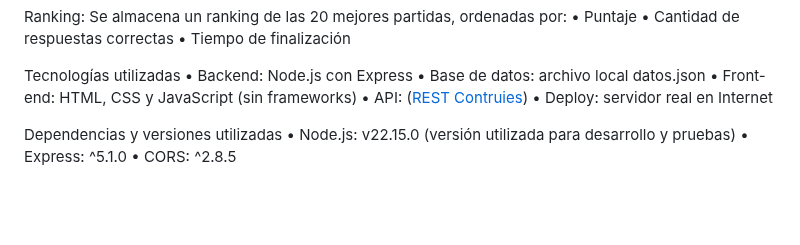
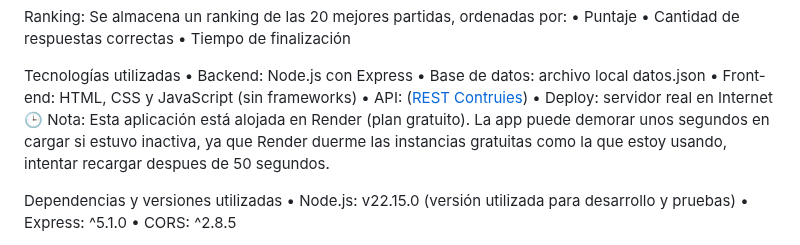
Before and after one commit to iarafuentesok/ProyectoWEB, a Markdown page: README.md, the part around the change. Rendered like a GitHub page; blank space fills up the shorter version.

```diff
--- a/README.md
+++ b/README.md
@@ -27,6 +27,8 @@ Tecnologías utilizadas
 • Front-end: HTML, CSS y JavaScript (sin frameworks)
 • API: ([REST Contruies](https://restcountries.com/))
 • Deploy: servidor real en Internet
+🕒 Nota: Esta aplicación está alojada en Render (plan gratuito).
+La app puede demorar unos segundos en cargar si estuvo inactiva, ya que Render duerme las instancias gratuitas como la que estoy usando, intentar recargar despues de 50 segundos.
 
 Dependencias y versiones utilizadas
 • Node.js: v22.15.0 (versión utilizada para desarrollo y pruebas)
```
